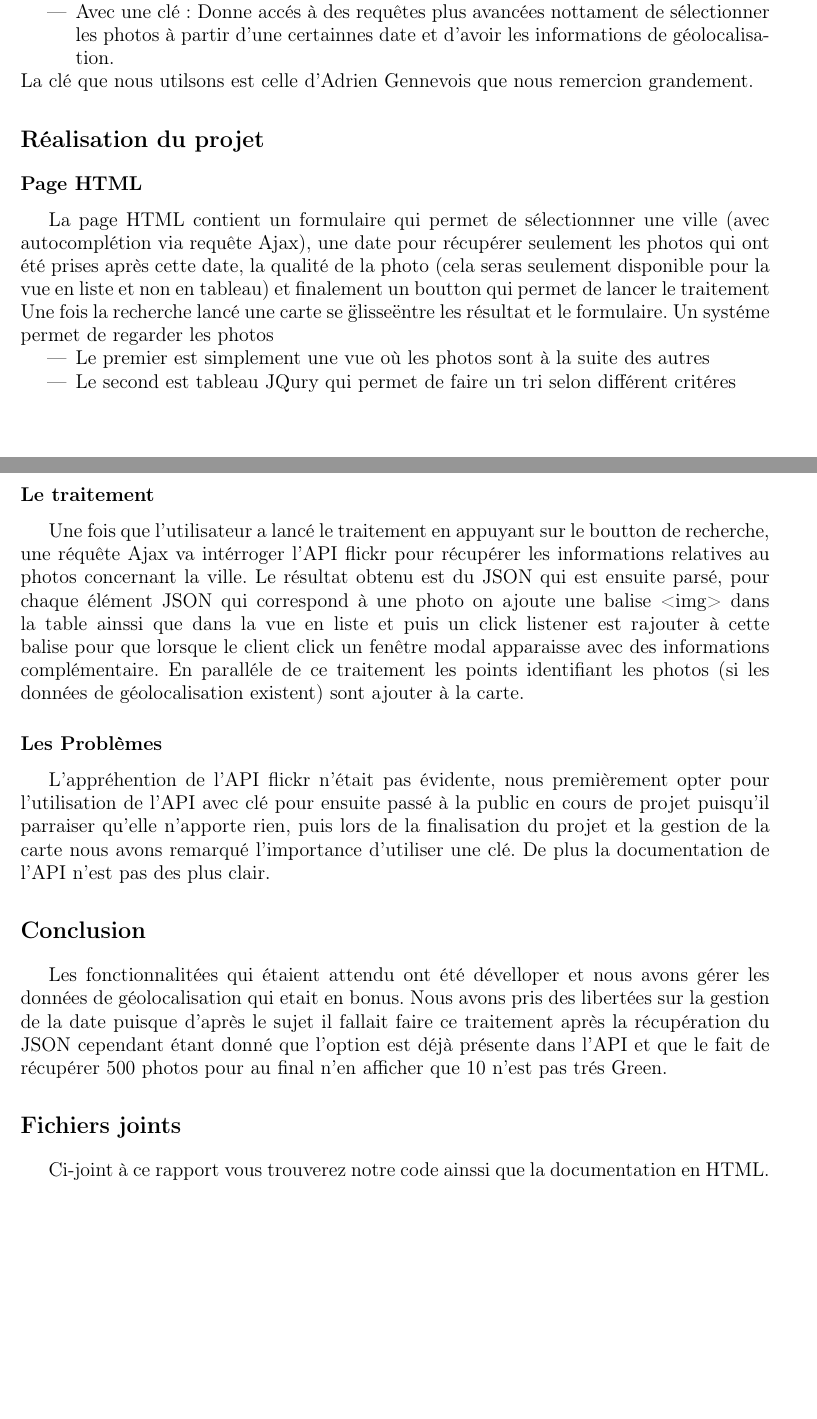
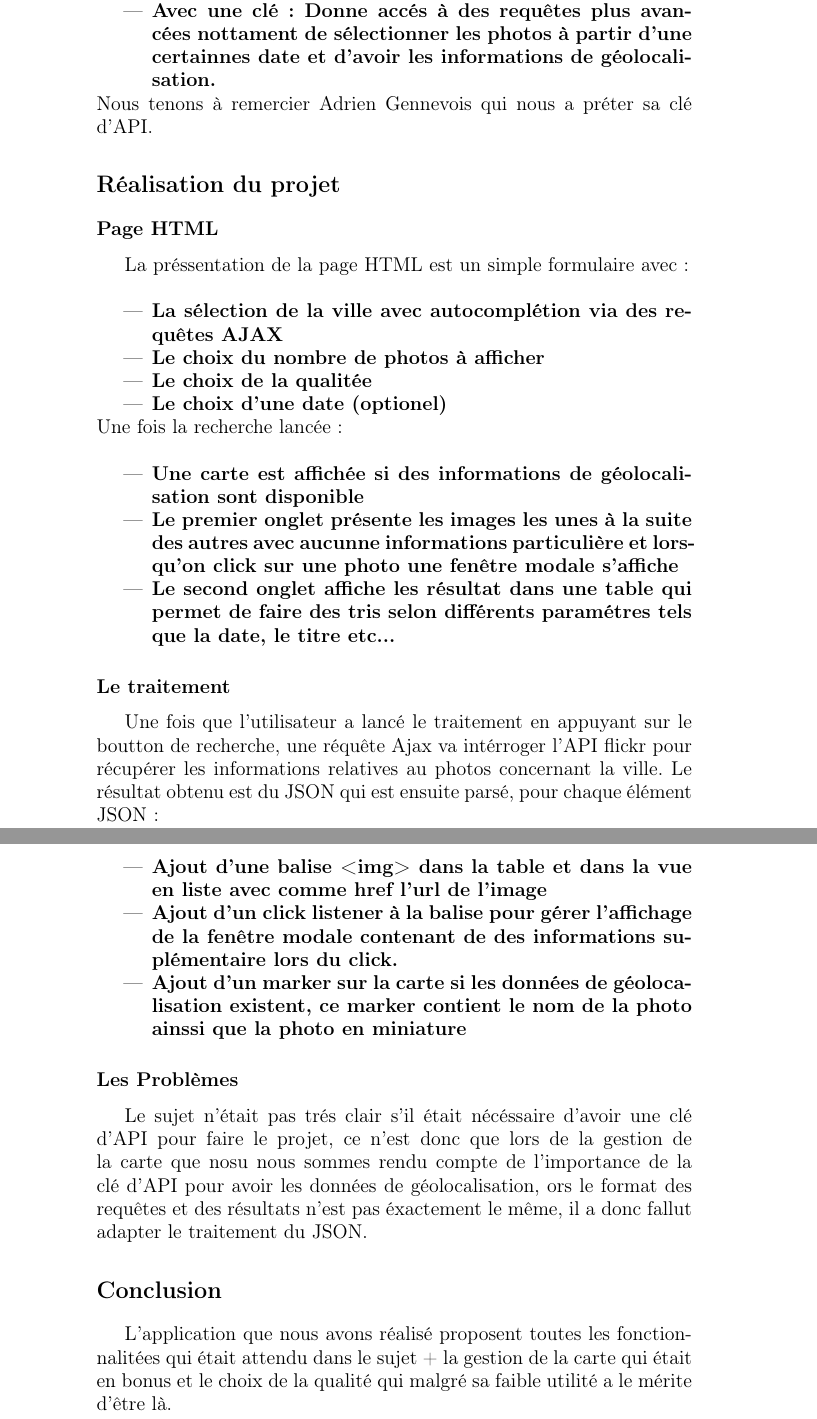
Before and after one commit to KerDam/FlickrJs, a LaTeX document (jsReport.tex): two parts of pages 1 and 2 of 2 before the commit and two parts of pages 2 and 3 of 3 after it, joined at a grey line, cut so that both start at the same text. Compiled offline with pdfLaTeX.

Commit message:
reprise du rapport

```diff
--- a/jsReport.tex
+++ b/jsReport.tex
@@ -24,32 +34,41 @@ L'api Flickr peut renvoyer du JSON qui contient des informations suffissante pou
 Il y a 2 façon d'intérargir avec l'api:
 	\begin{itemize}
-		\item Sans clé: permet seulement de rechercher des photos qui sont public, l'accés au informations est réduit et il y a une limites de photos.
-		\item Avec une clé: Donne accés à des requêtes plus avancées nottament de sélectionner les photos à partir d'une certainnes date et d'avoir les informations de géolocalisation.
+            \item \textbf{Sans clé: permet seulement de rechercher des photos qui sont public, l'accés au informations est réduit et il y a une limites de photos.}
+            \item \textbf{Avec une clé: Donne accés à des requêtes plus avancées nottament de sélectionner les photos à partir d'une certainnes date et d'avoir les informations de géolocalisation.}
 	\end{itemize}
-La clé que nous utilsons est celle d'Adrien Gennevois que nous remercion grandement.
+\newline
+Nous tenons à remercier Adrien Gennevois qui nous a préter sa clé d'API.
 
 \section*{Réalisation du projet}
 
 	\subsection*{Page HTML }
-	La page HTML contient un formulaire qui permet de sélectionnner une ville (avec autocomplétion via requête Ajax), une date pour récupérer seulement les photos qui ont été prises après cette date, la qualité de la photo (cela seras seulement disponible pour la vue en liste et non en tableau) et finalement un boutton qui permet de lancer le traitement
-	Une fois la recherche lancé une carte se \"glisse\" entre les résultat et le formulaire.
-	Un systéme permet de regarder les photos
+        La préssentation de la page HTML est un simple formulaire avec:
+        \newline
+        \begin{itemize}
+            \item \textbf{La sélection de la ville avec autocomplétion via des requêtes AJAX}
+            \item \textbf{Le choix du nombre de photos à afficher}
+            \item \textbf{Le choix de la qualitée}
+            \item \textbf{Le choix d'une date (optionel)}
+        \end{itemize}
+        \newline
+        Une fois la recherche lancée:
+        \newline
 	\begin{itemize}
-		\item Le premier est simplement une vue où les photos sont à la suite des autres
-		\item Le second est tableau JQury qui permet de faire un tri selon différent critéres
+            \item \textbf{Une carte est affichée si des informations de géolocalisation sont disponible}
+            \item \textbf{Le premier onglet présente les images les unes à la suite des autres avec aucunne informations particulière et lorsqu'on click sur une photo une fenêtre modale s'affiche}
+            \item \textbf{Le second onglet affiche les résultat dans une table qui permet de faire des tris selon différents paramétres tels que la date, le titre etc...}
 	\end{itemize}
 	\subsection*{Le traitement}
-	Une fois que l'utilisateur a lancé le traitement en appuyant sur le boutton de recherche, une réquête Ajax va intérroger l'API flickr pour récupérer les informations relatives au photos concernant la ville.
-	Le résultat obtenu est du JSON qui est ensuite parsé, pour chaque élément JSON qui correspond à une photo on ajoute une balise <img> dans la table ainssi que dans la vue en liste et puis un click listener est rajouter à cette balise pour que lorsque le client click un fenêtre modal apparaisse avec des informations complémentaire.
-	En paralléle de ce traitement les points identifiant les photos (si les données de géolocalisation existent) sont ajouter à la carte.
+	Une fois que l'utilisateur a lancé le traitement en appuyant sur le boutton de recherche, une réquête Ajax va intérroger l'API flickr pour récupérer les informations relatives au photos concernant la ville. Le résultat obtenu est du JSON qui est ensuite parsé, pour chaque élément JSON:
+        \newline
+        \begin{itemize}
+            \item \textbf{Ajout d'une balise <img> dans la table et dans la vue en liste avec comme href l'url de l'image}
+            \item \textbf{Ajout d'un click listener à la balise pour gérer l'affichage de la fenêtre modale contenant de des informations suplémentaire lors du click.}
+            \item \textbf{Ajout d'un marker sur la carte si les données de géolocalisation existent, ce marker contient le nom de la photo ainssi que la photo en miniature}
+        \end{itemize}
 	\subsection*{Les Problèmes}
-	L'appréhention de l'API flickr n'était pas évidente, nous premièrement opter pour l'utilisation de l'API avec clé pour ensuite passé à la public en cours de projet puisqu'il parraiser qu'elle n'apporte rien, puis lors de la finalisation du projet et la gestion de la carte nous avons remarqué l'importance d'utiliser une clé.
-	De plus la documentation de l'API n'est pas des plus clair.
+        Le sujet n'était pas trés clair s'il était nécéssaire d'avoir une clé d'API pour faire le projet, ce n'est donc que lors de la gestion de la carte que nosu nous sommes rendu compte de l'importance de la clé d'API pour avoir les données de géolocalisation, ors le format des requêtes et des résultats n'est pas éxactement le même, il a donc fallut adapter le traitement du JSON.
 
 \section*{Conclusion }
-Les fonctionnalitées qui étaient attendu ont été dévelloper et nous avons gérer les données de géolocalisation qui etait en bonus. Nous avons pris des libertées sur la gestion de la date puisque d'après le sujet il fallait faire ce traitement après la récupération du JSON cependant étant donné que l'option est déjà présente dans l'API et que le fait de récupérer 500 photos pour au final n'en afficher que 10 n'est pas trés Green.
-
-\section*{Fichiers joints}
-Ci-joint à ce rapport vous trouverez notre code ainssi que la documentation en HTML.
-
+L'application que nous avons réalisé proposent toutes les fonctionnalitées qui était attendu dans le sujet + la gestion de la carte qui était en bonus et le choix de la qualité qui malgré sa faible utilité a le mérite d'être là.
 \end{document}
```
Also changed, not shown: jsReport.tex (34 more changed lines).
